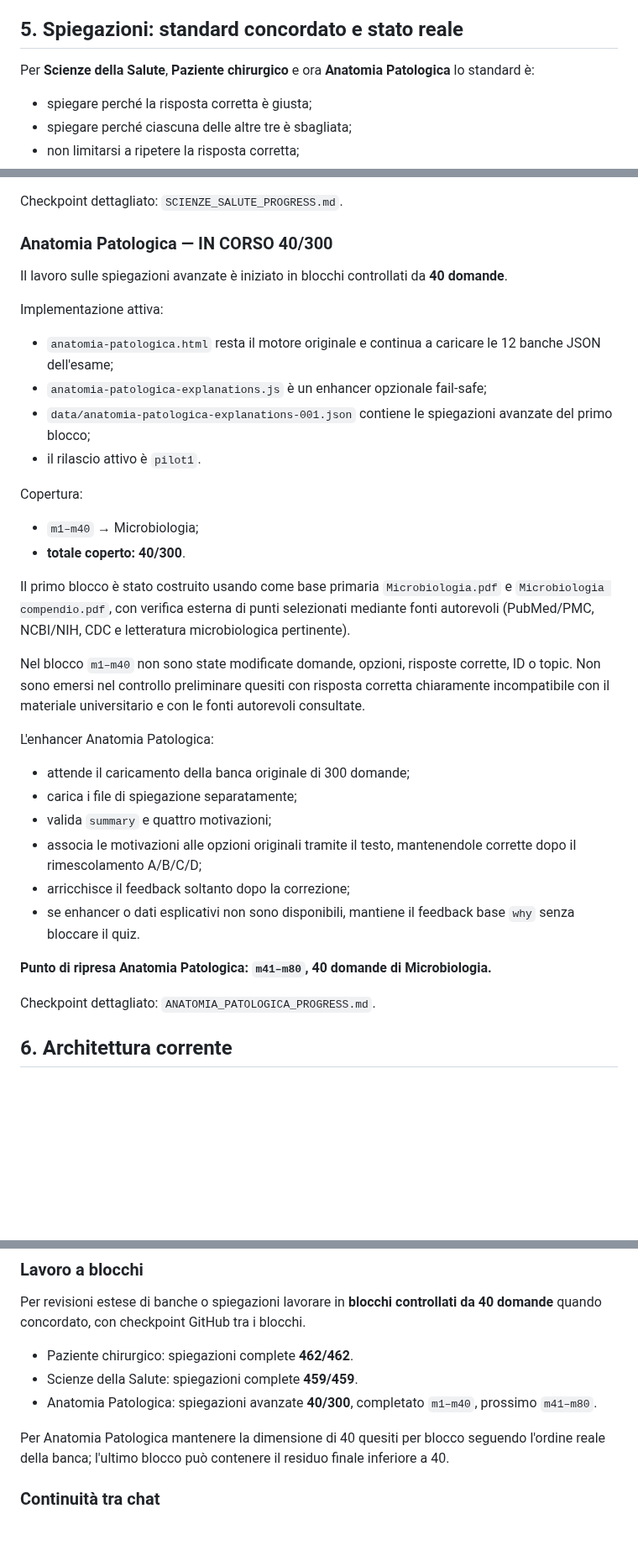
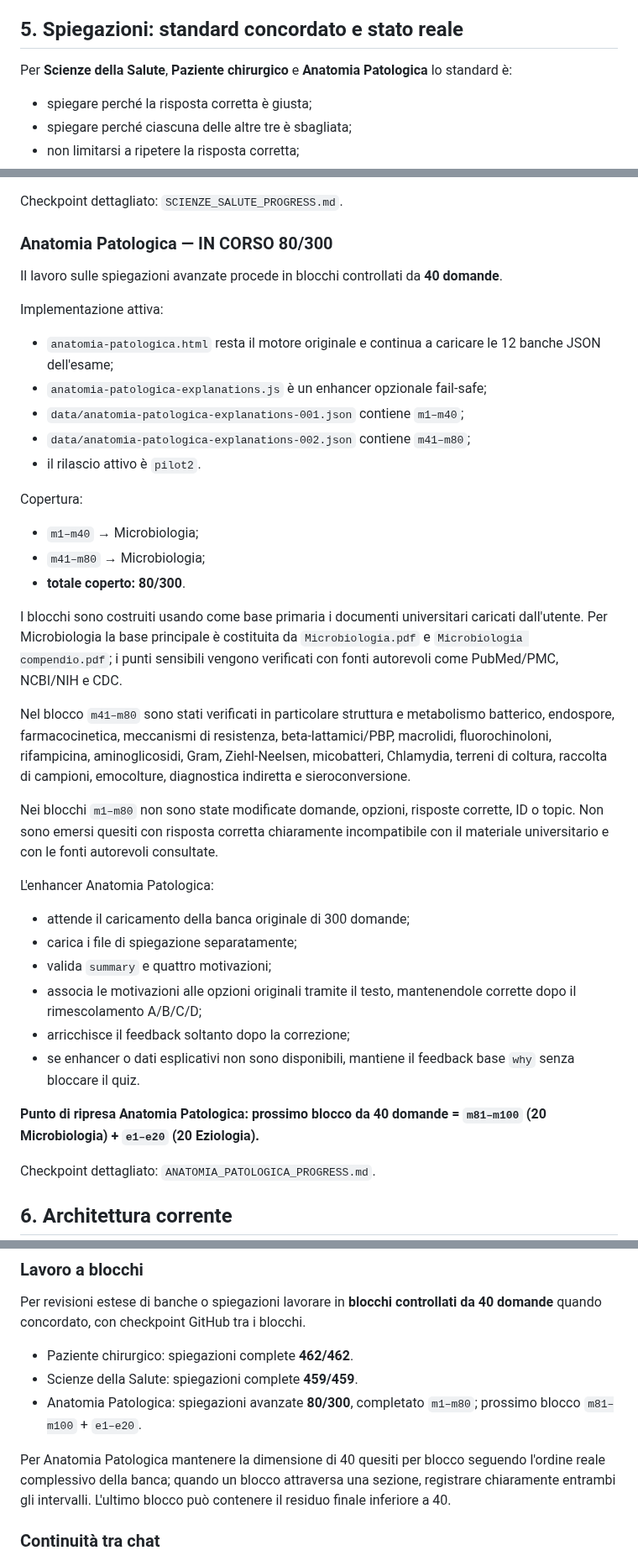
Before and after one commit to Ferrantedaniel-coder/QUIZZONINFERIMERISTICI, a Markdown page: STUDYHUB_STATE.md, 3 parts joined by grey strips. Shown at 84% size. Drawn GitHub-style; blank space fills up the shorter version.

Commit message:
Update StudyHub state for Anatomia Patologica 80 of 300

```diff
--- a/STUDYHUB_STATE.md
+++ b/STUDYHUB_STATE.md
@@ -64,7 +64,7 @@ Per contenuti medici/infermieristici dare priorità ai materiali universitari de
 
 ## 5. Spiegazioni: standard concordato e stato reale
 
-Per **Scienze della Salute**, **Paziente chirurgico** e ora **Anatomia Patologica** lo standard è:
+Per **Scienze della Salute**, **Paziente chirurgico** e **Anatomia Patologica** lo standard è:
 
 - spiegare perché la risposta corretta è giusta;
 - spiegare perché ciascuna delle altre tre è sbagliata;
@@ -135,25 +135,29 @@ Percorsi completi: `data/scienze-salute-explanations-XXX.json`.
 
 Checkpoint dettagliato: `SCIENZE_SALUTE_PROGRESS.md`.
 
-### Anatomia Patologica — IN CORSO 40/300
+### Anatomia Patologica — IN CORSO 80/300
 
-Il lavoro sulle spiegazioni avanzate è iniziato in blocchi controllati da **40 domande**.
+Il lavoro sulle spiegazioni avanzate procede in blocchi controllati da **40 domande**.
 
 Implementazione attiva:
 
 - `anatomia-patologica.html` resta il motore originale e continua a caricare le 12 banche JSON dell'esame;
 - `anatomia-patologica-explanations.js` è un enhancer opzionale fail-safe;
-- `data/anatomia-patologica-explanations-001.json` contiene le spiegazioni avanzate del primo blocco;
-- il rilascio attivo è `pilot1`.
+- `data/anatomia-patologica-explanations-001.json` contiene `m1–m40`;
+- `data/anatomia-patologica-explanations-002.json` contiene `m41–m80`;
+- il rilascio attivo è `pilot2`.
 
 Copertura:
 
 - `m1–m40` → Microbiologia;
-- **totale coperto: 40/300**.
+- `m41–m80` → Microbiologia;
+- **totale coperto: 80/300**.
 
-Il primo blocco è stato costruito usando come base primaria `Microbiologia.pdf` e `Microbiologia compendio.pdf`, con verifica esterna di punti selezionati mediante fonti autorevoli (PubMed/PMC, NCBI/NIH, CDC e letteratura microbiologica pertinente).
+I blocchi sono costruiti usando come base primaria i documenti universitari caricati dall'utente. Per Microbiologia la base principale è costituita da `Microbiologia.pdf` e `Microbiologia compendio.pdf`; i punti sensibili vengono verificati con fonti autorevoli come PubMed/PMC, NCBI/NIH e CDC.
 
-Nel blocco `m1–m40` non sono state modificate domande, opzioni, risposte corrette, ID o topic. Non sono emersi nel controllo preliminare quesiti con risposta corretta chiaramente incompatibile con il materiale universitario e con le fonti autorevoli consultate.
+Nel blocco `m41–m80` sono stati verificati in particolare struttura e metabolismo batterico, endospore, farmacocinetica, meccanismi di resistenza, beta-lattamici/PBP, macrolidi, fluorochinoloni, rifampicina, aminoglicosidi, Gram, Ziehl-Neelsen, micobatteri, Chlamydia, terreni di coltura, raccolta di campioni, emocolture, diagnostica indiretta e sieroconversione.
+
+Nei blocchi `m1–m80` non sono state modificate domande, opzioni, risposte corrette, ID o topic. Non sono emersi quesiti con risposta corretta chiaramente incompatibile con il materiale universitario e con le fonti autorevoli consultate.
 
 L'enhancer Anatomia Patologica:
 
@@ -164,7 +168,7 @@ L'enhancer Anatomia Patologica:
 - arricchisce il feedback soltanto dopo la correzione;
 - se enhancer o dati esplicativi non sono disponibili, mantiene il feedback base `why` senza bloccare il quiz.
 
-**Punto di ripresa Anatomia Patologica: `m41–m80`, 40 domande di Microbiologia.**
+**Punto di ripresa Anatomia Patologica: prossimo blocco da 40 domande = `m81–m100` (20 Microbiologia) + `e1–e20` (20 Eziologia).**
 
 Checkpoint dettagliato: `ANATOMIA_PATOLOGICA_PROGRESS.md`.
 
@@ -211,9 +215,9 @@ Per revisioni estese di banche o spiegazioni lavorare in **blocchi controllati d
 
 - Paziente chirurgico: spiegazioni complete **462/462**.
 - Scienze della Salute: spiegazioni complete **459/459**.
-- Anatomia Patologica: spiegazioni avanzate **40/300**, completato `m1–m40`, prossimo `m41–m80`.
+- Anatomia Patologica: spiegazioni avanzate **80/300**, completato `m1–m80`; prossimo blocco `m81–m100` + `e1–e20`.
 
-Per Anatomia Patologica mantenere la dimensione di 40 quesiti per blocco seguendo l'ordine reale della banca; l'ultimo blocco può contenere il residuo finale inferiore a 40.
+Per Anatomia Patologica mantenere la dimensione di 40 quesiti per blocco seguendo l'ordine reale complessivo della banca; quando un blocco attraversa una sezione, registrare chiaramente entrambi gli intervalli. L'ultimo blocco può contenere il residuo finale inferiore a 40.
 
 ### Continuità tra chat
 
```
Also changed, not shown: other parts of STUDYHUB_STATE.md (+2 -2 lines).
